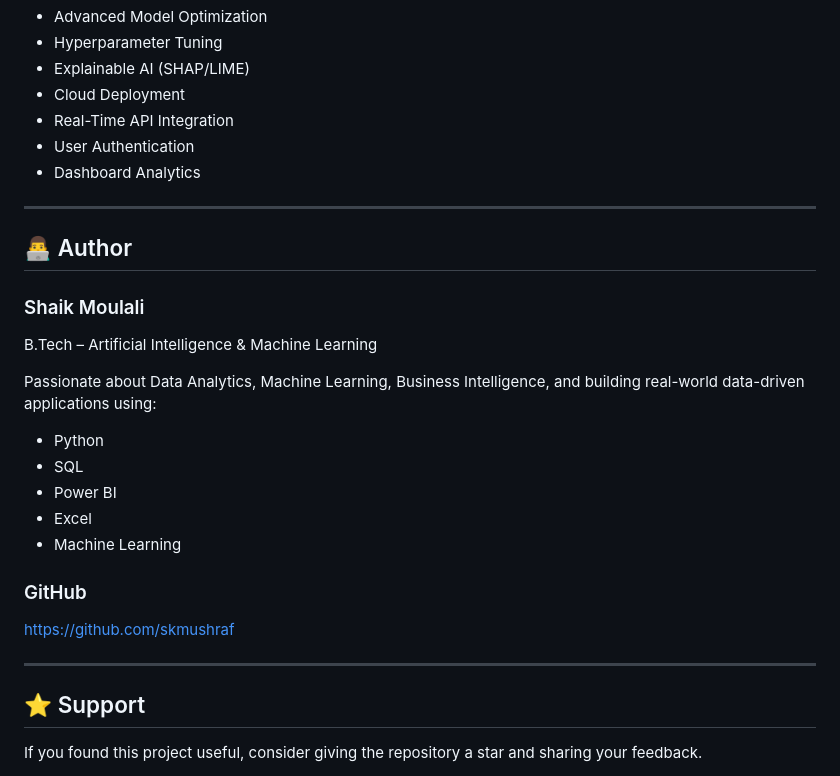
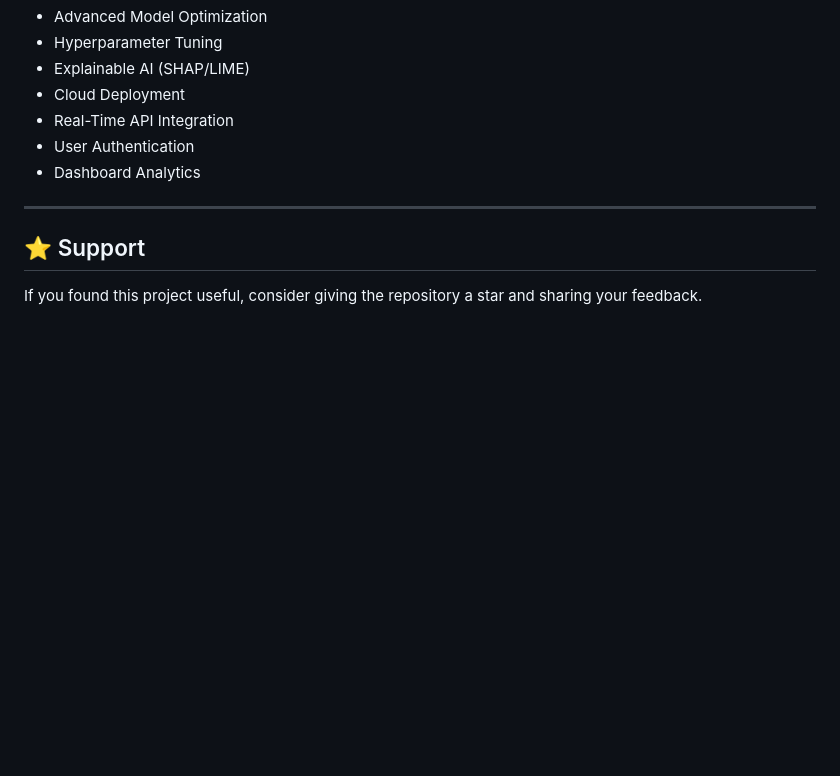
Before and after one commit to skmushraf/Credit-Card-Approval-Prediction, a Markdown page: README.md, the part around the change. Drawn GitHub-style; blank space fills up the shorter version.

Commit message:
Remove author section from README
Removed author information and GitHub link from README.

```diff
--- a/README.md
+++ b/README.md
@@ -238,26 +238,6 @@ Add screenshots of:
 
 ---
 
-## 👨‍💻 Author
-
-### Shaik Moulali
-
-B.Tech – Artificial Intelligence & Machine Learning
-
-Passionate about Data Analytics, Machine Learning, Business Intelligence, and building real-world data-driven applications using:
-
-* Python
-* SQL
-* Power BI
-* Excel
-* Machine Learning
-
-### GitHub
-
-https://github.com/skmushraf
-
----
-
 ## ⭐ Support
 
 If you found this project useful, consider giving the repository a star and sharing your feedback.
```
